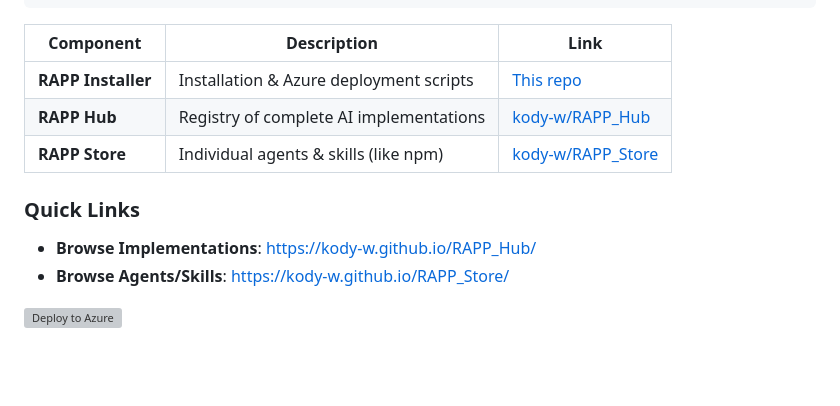
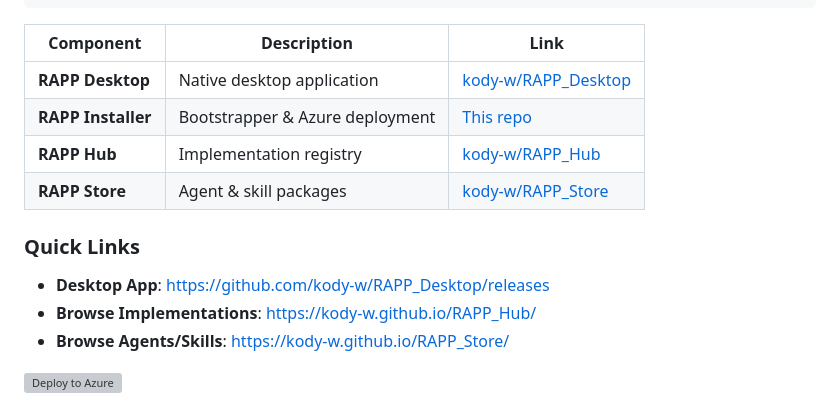
Before and after one commit to kody-w/rapp-installer, a Markdown page: README.md, the part around the change. Drawn GitHub-style; blank space fills up the shorter version; grey boxes are pictures that could not be loaded.

Commit message:
Add RAPP Desktop to ecosystem documentation
- Update ecosystem table with RAPP Desktop link
- Add Desktop App releases link

Co-Authored-By: Claude Opus 4.5 <noreply@anthropic.com>

```diff
--- a/README.md
+++ b/README.md
@@ -31,11 +31,13 @@ Build production-ready AI agents from transcripts in minutes.
 
 | Component | Description | Link |
 |-----------|-------------|------|
-| **RAPP Installer** | Installation & Azure deployment scripts | [This repo](https://github.com/kody-w/rapp-installer) |
-| **RAPP Hub** | Registry of complete AI implementations | [kody-w/RAPP_Hub](https://github.com/kody-w/RAPP_Hub) |
-| **RAPP Store** | Individual agents & skills (like npm) | [kody-w/RAPP_Store](https://github.com/kody-w/RAPP_Store) |
+| **RAPP Desktop** | Native desktop application | [kody-w/RAPP_Desktop](https://github.com/kody-w/RAPP_Desktop) |
+| **RAPP Installer** | Bootstrapper & Azure deployment | [This repo](https://github.com/kody-w/rapp-installer) |
+| **RAPP Hub** | Implementation registry | [kody-w/RAPP_Hub](https://github.com/kody-w/RAPP_Hub) |
+| **RAPP Store** | Agent & skill packages | [kody-w/RAPP_Store](https://github.com/kody-w/RAPP_Store) |
 
 ### Quick Links
+- **Desktop App**: https://github.com/kody-w/RAPP_Desktop/releases
 - **Browse Implementations**: https://kody-w.github.io/RAPP_Hub/
 - **Browse Agents/Skills**: https://kody-w.github.io/RAPP_Store/
 
```
